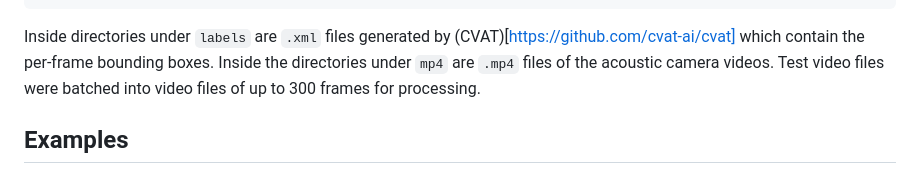
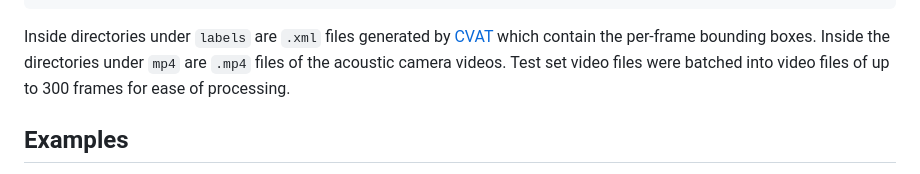
Before and after one commit to tsnowak/pnnl-tunamelt, a Markdown page: README.md, the part around the change. Drawn GitHub-style.

````diff
--- a/README.md
+++ b/README.md
@@ -51,7 +51,7 @@ PNNL-TUNAMELT
     ├── test
     └── train
 ```
-Inside directories under `labels` are `.xml` files generated by (CVAT)[https://github.com/cvat-ai/cvat] which contain the per-frame bounding boxes. Inside the directories under `mp4` are `.mp4` files of the acoustic camera videos. Test video files were batched into video files of up to 300 frames for processing.
+Inside directories under `labels` are `.xml` files generated by [CVAT](https://github.com/cvat-ai/cvat) which contain the per-frame bounding boxes. Inside the directories under `mp4` are `.mp4` files of the acoustic camera videos. Test set video files were batched into video files of up to 300 frames for ease of processing.
 
 ## Examples
 
````
